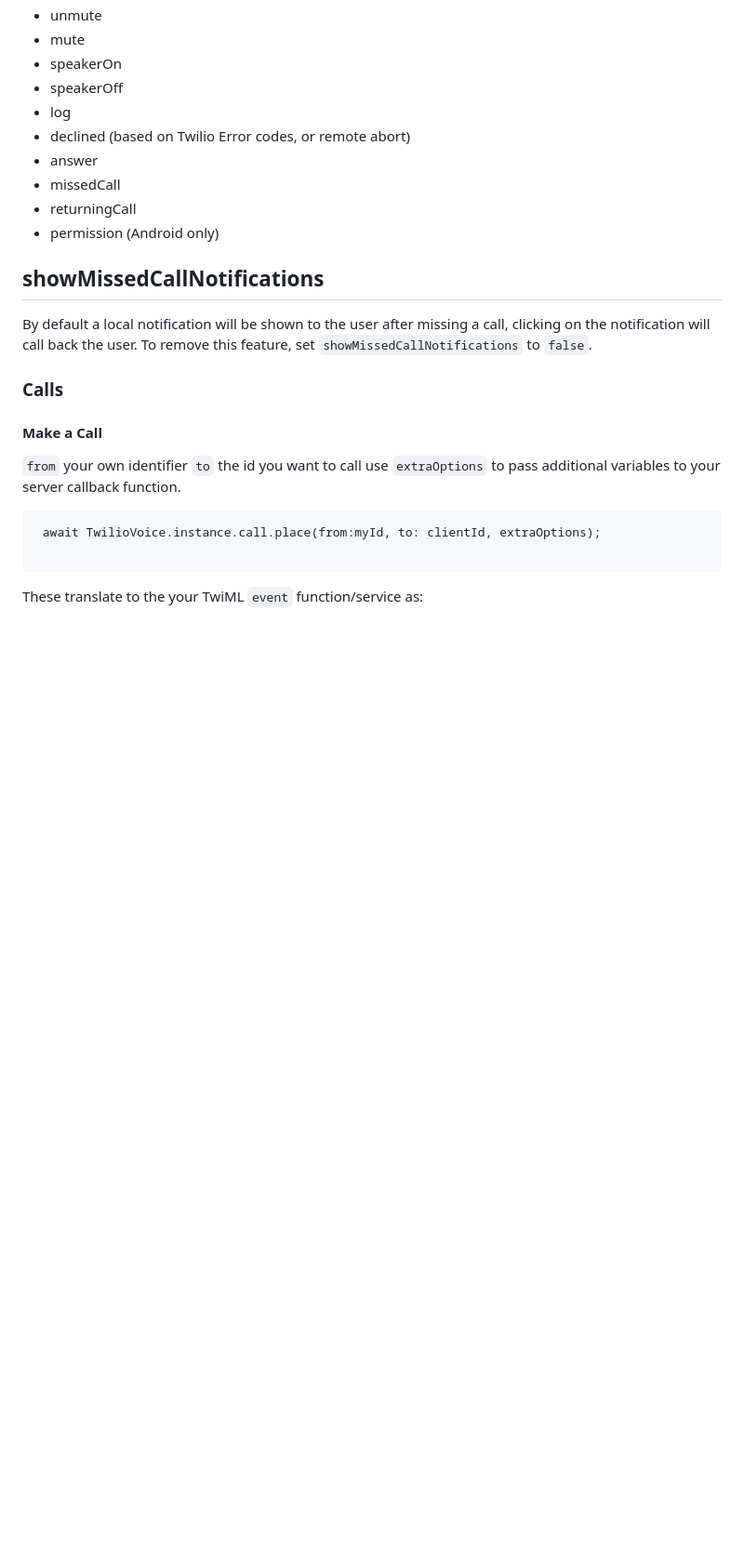
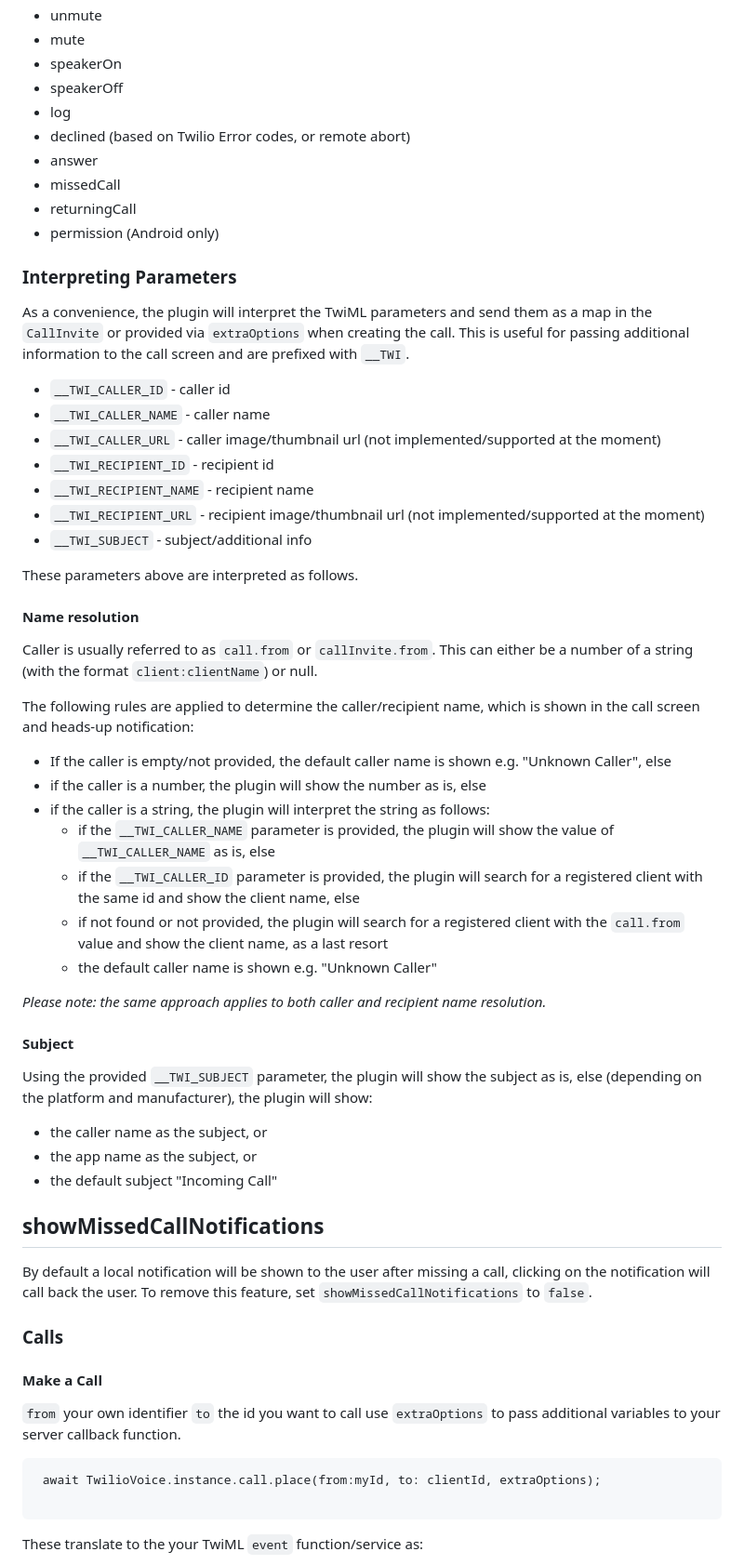
Before and after one commit to cybex-dev/twilio_voice, a Markdown page: README.md, the part around the change. Shown at 93% size. Drawn GitHub-style; blank space fills up the shorter version.

Commit message:
Update TVParameters documentation

```diff
--- a/README.md
+++ b/README.md
@@ -288,6 +288,42 @@ The events sent are the following
 - missedCall
 - returningCall
 - permission (Android only)
+
+### Interpreting Parameters
+
+As a convenience, the plugin will interpret the TwiML parameters and send them as a map in the `CallInvite` or provided via `extraOptions` when creating the call. This is useful for passing additional information to the call screen and are prefixed with `__TWI`.
+
+ - `__TWI_CALLER_ID` - caller id
+ - `__TWI_CALLER_NAME` - caller name
+ - `__TWI_CALLER_URL` - caller image/thumbnail url (not implemented/supported at the moment)
+ - `__TWI_RECIPIENT_ID` - recipient id
+ - `__TWI_RECIPIENT_NAME` - recipient name
+ - `__TWI_RECIPIENT_URL` - recipient image/thumbnail url (not implemented/supported at the moment)
+ - `__TWI_SUBJECT` - subject/additional info
+
+ These parameters above are interpreted as follows.
+
+ #### Name resolution
+ Caller is usually referred to as `call.from` or `callInvite.from`. This can either be a number of a string (with the format `client:clientName`) or null.
+
+ The following rules are applied to determine the caller/recipient name, which is shown in the call screen and heads-up notification:
+
+ - If the caller is empty/not provided, the default caller name is shown e.g. "Unknown Caller", else
+ - if the caller is a number, the plugin will show the number as is, else
+ - if the caller is a string, the plugin will interpret the string as follows:
+    - if the `__TWI_CALLER_NAME` parameter is provided, the plugin will show the value of `__TWI_CALLER_NAME` as is, else
+    - if the `__TWI_CALLER_ID` parameter is provided, the plugin will search for a registered client with the same id and show the client name, else
+    - if not found or not provided, the plugin will search for a registered client with the `call.from` value and show the client name, as a last resort
+    - the default caller name is shown e.g. "Unknown Caller"
+
+*Please note: the same approach applies to both caller and recipient name resolution.*
+
+ #### Subject
+
+ Using the provided `__TWI_SUBJECT` parameter, the plugin will show the subject as is, else (depending on the platform and manufacturer), the plugin will show:
+  - the caller name as the subject, or
+  - the app name as the subject, or
+  - the default subject "Incoming Call"
 
 ## showMissedCallNotifications
 
```
